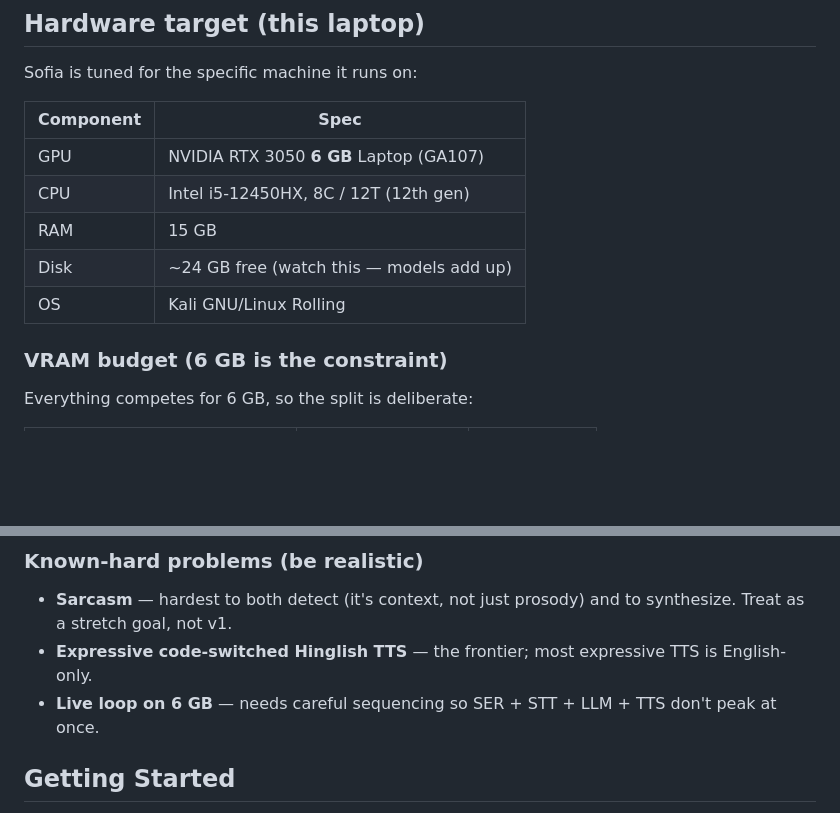
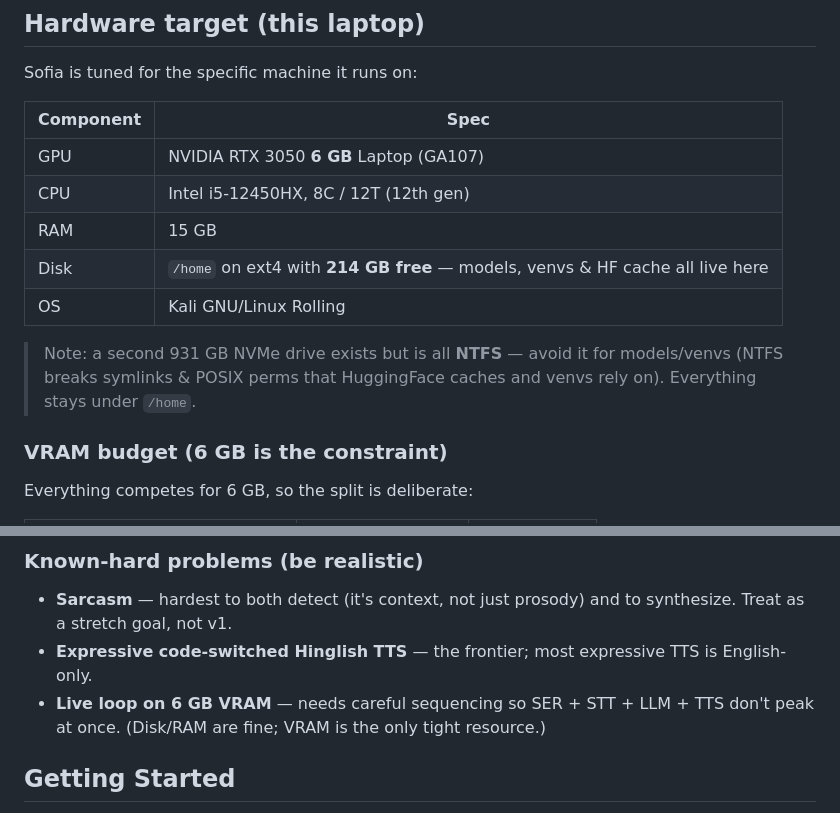
Before and after one commit to devansh-91/sofia, a Markdown page: README.md, 2 parts joined by grey strips. Rendered like a GitHub page; blank space fills up the shorter version.

Commit message:
Clarify storage: /home ext4 has 214GB free; avoid NTFS drive for models
Co-Authored-By: Claude Opus 4.8 <noreply@anthropic.com>

```diff
--- a/README.md
+++ b/README.md
@@ -57,8 +57,12 @@ Sofia is tuned for the specific machine it runs on:
 | GPU | NVIDIA RTX 3050 **6 GB** Laptop (GA107) |
 | CPU | Intel i5-12450HX, 8C / 12T (12th gen) |
 | RAM | 15 GB |
-| Disk | ~24 GB free (watch this — models add up) |
+| Disk | `/home` on ext4 with **214 GB free** — models, venvs & HF cache all live here |
 | OS | Kali GNU/Linux Rolling |
+
+> Note: a second 931 GB NVMe drive exists but is all **NTFS** — avoid it for models/venvs
+> (NTFS breaks symlinks & POSIX perms that HuggingFace caches and venvs rely on). Everything
+> stays under `/home`.
 
 ### VRAM budget (6 GB is the constraint)
 
@@ -98,7 +102,7 @@ falls back to CPU (slow). **Installing the NVIDIA driver + CUDA on Kali is step
 ### Known-hard problems (be realistic)
 - **Sarcasm** — hardest to both detect (it's context, not just prosody) and to synthesize. Treat as a stretch goal, not v1.
 - **Expressive code-switched Hinglish TTS** — the frontier; most expressive TTS is English-only.
-- **Live loop on 6 GB** — needs careful sequencing so SER + STT + LLM + TTS don't peak at once.
+- **Live loop on 6 GB VRAM** — needs careful sequencing so SER + STT + LLM + TTS don't peak at once. (Disk/RAM are fine; VRAM is the only tight resource.)
 
 ## Getting Started
 
```
